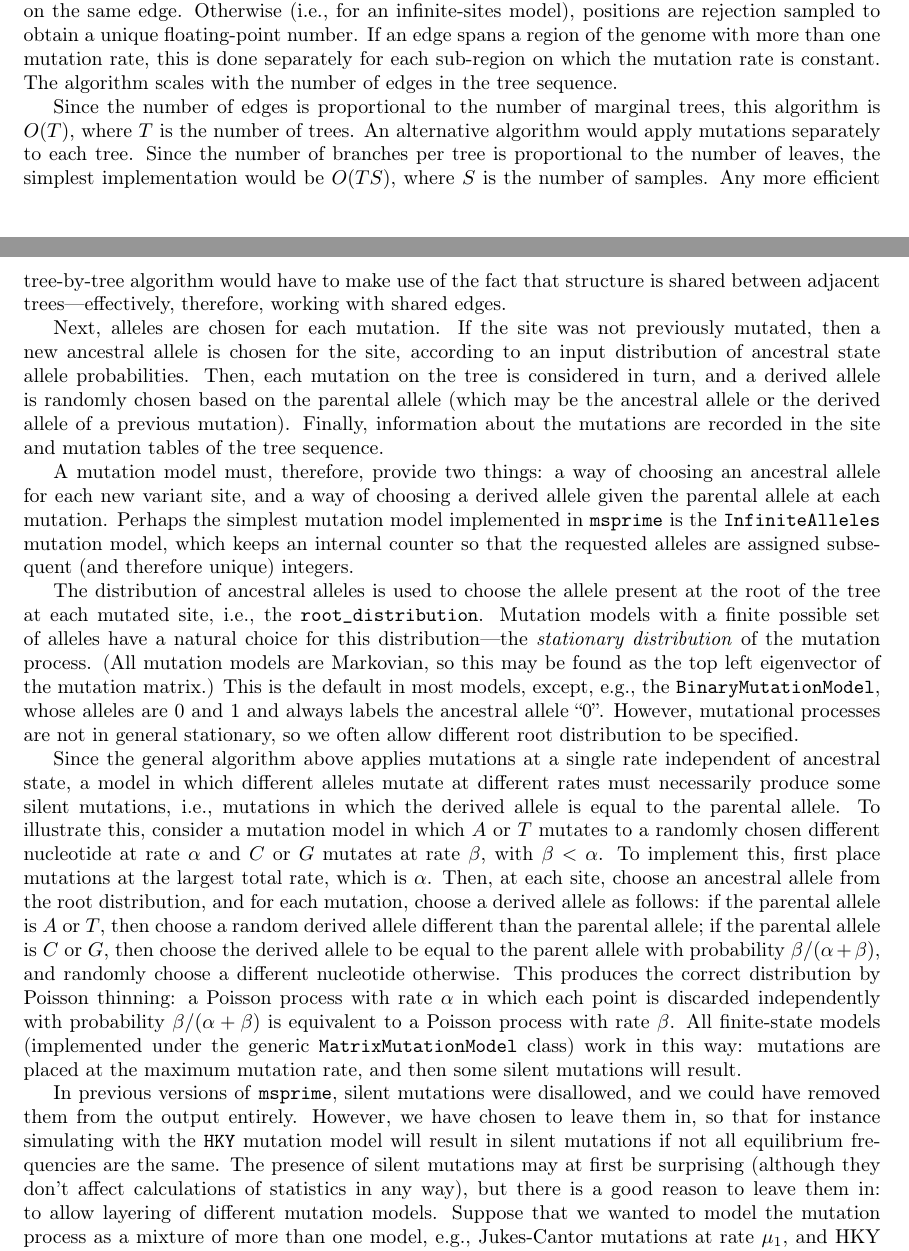
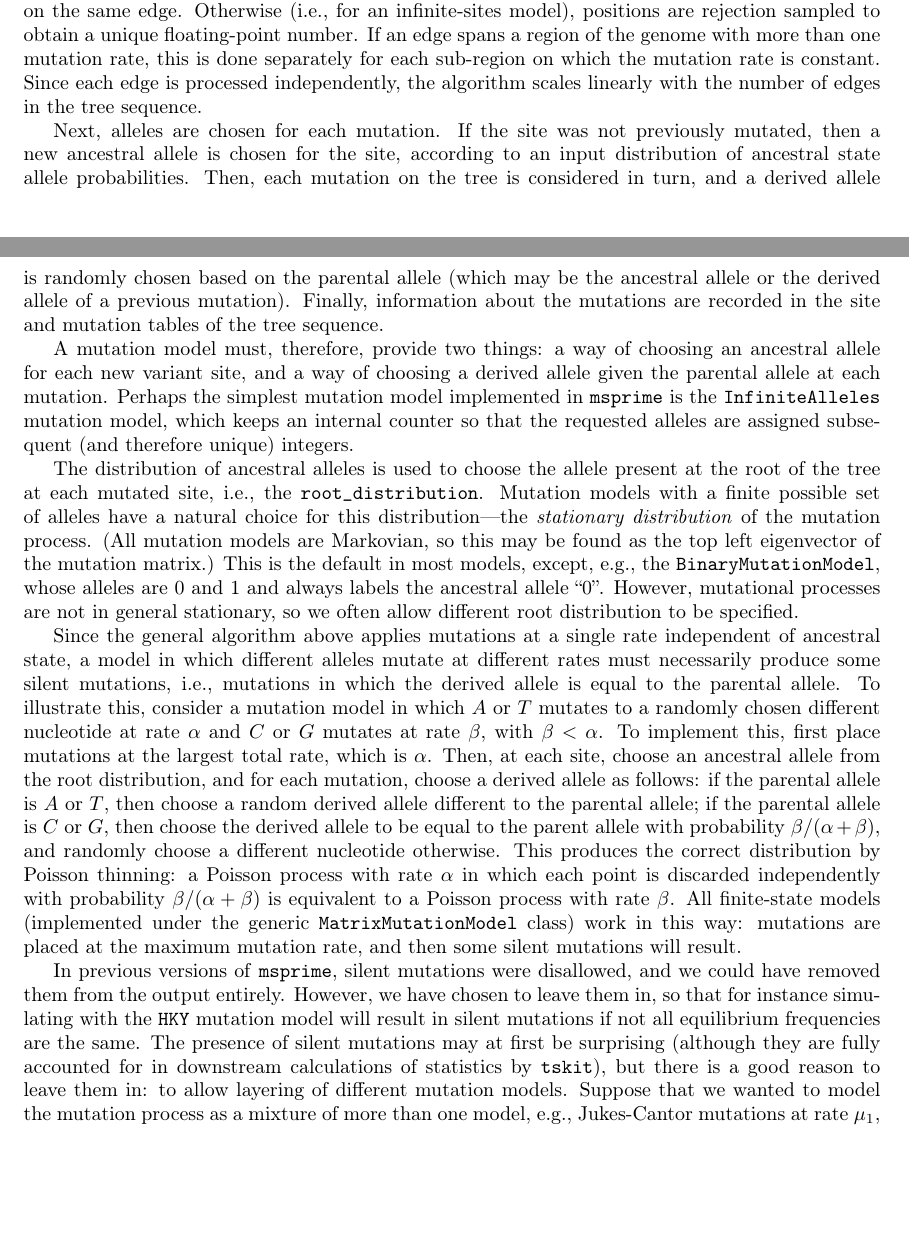
Before and after one commit to tskit-dev/msprime-1.0-paper, a LaTeX paper (paper.tex): two parts of pages 35 and 36 of 41, joined at a grey line, cut so that both start at the same text, the shorter picture padded with empty space. Compiled offline with pdfLaTeX.

Commit message:
Tweaks to mutations appendix

```diff
--- a/paper.tex
+++ b/paper.tex
@@ -1736,18 +1736,8 @@ Otherwise (i.e., for an infinite-sites model),
 positions are rejection sampled to obtain a unique floating-point number.
 If an edge spans a region of the genome with more than one mutation rate,
 this is done separately for each sub-region on which the mutation rate is constant.
-The algorithm scales with the number of edges in the tree sequence.
-
-Since the number of edges is proportional to the number of marginal trees,
-this algorithm is $O(T)$,
-where $T$ is the number of trees.
-An alternative algorithm would apply mutations separately to each tree.
-Since the number of branches per tree is proportional to the number of leaves,
-the simplest implementation would be $O(T S)$,
-where $S$ is the number of samples.
-Any more efficient tree-by-tree algorithm would have to make use of the fact
-that structure is shared between adjacent trees---effectively, therefore,
-working with shared edges.
+Since each edge is processed independently, the algorithm
+scales linearly with the number of edges in the tree sequence.
 
 Next, alleles are chosen for each mutation.
 If the site was not previously mutated, then a new ancestral allele is chosen for the site,
@@ -1791,7 +1781,7 @@ To implement this, first place mutations at the largest total rate, which is $\a
 Then, at each site, choose an ancestral allele from the root distribution,
 and for each mutation, choose a derived allele as follows:
 if the parental allele is $A$ or $T$, then choose a random derived allele
-different than the parental allele;
+different to the parental allele;
 if the parental allele is $C$ or $G$,
 then choose the derived allele to be equal to the parent allele
 with probability $\beta/(\alpha + \beta)$,
@@ -1810,7 +1800,8 @@ However, we have chosen to leave them in, so that for instance
 simulating with the \texttt{HKY} mutation model will result in silent mutations
 if not all equilibrium frequencies are the same.
 The presence of silent mutations may at first be surprising
-(although they don't affect calculations of statistics in any way),
+(although they are fully accounted for in downstream calculations of statistics
+by \tskit),
 but there is a good reason to leave them in:
 to allow layering of different mutation models.
 Suppose that we wanted to model the mutation process as a mixture of more than one model,
```
Also changed, not shown: paper.bib (+1 -1 lines), paper.tex (4 more changed lines).
